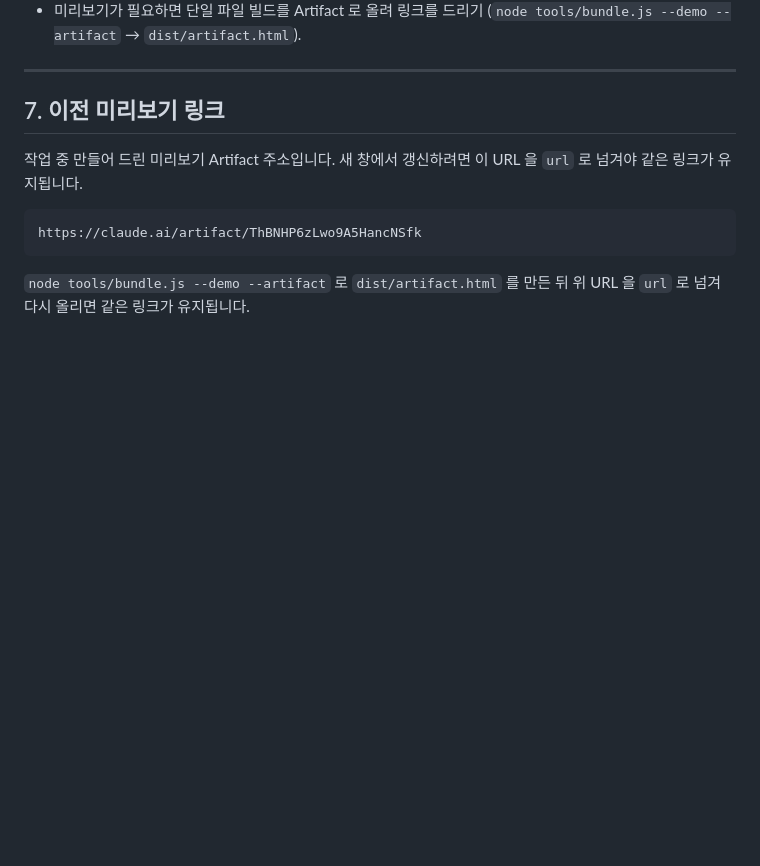
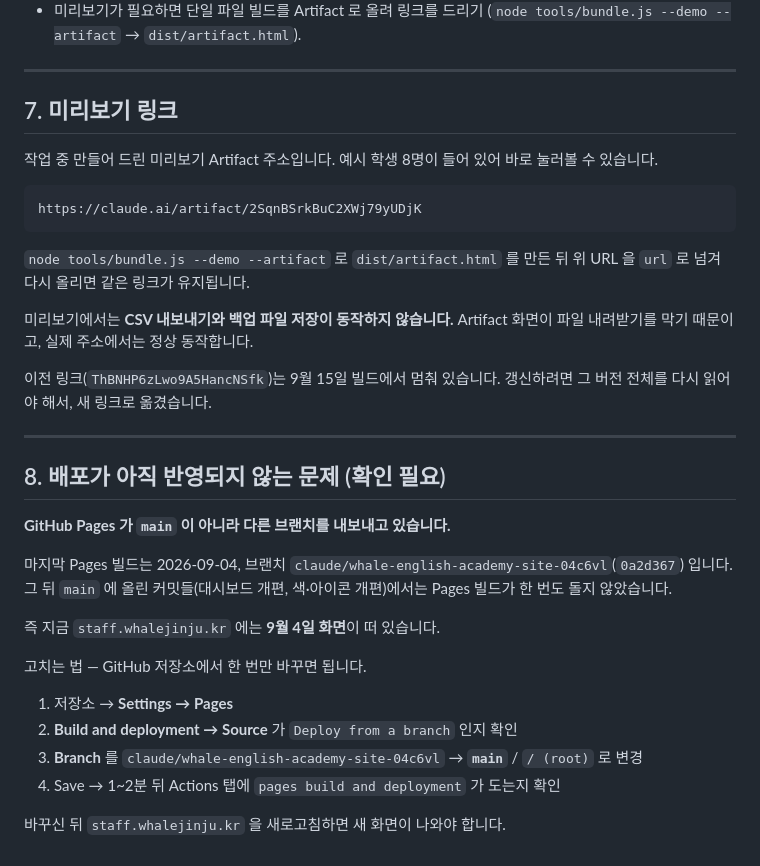
Before and after one commit to a28008005-sketch/gorae-homepage, a Markdown page: docs/작업-기록.md, the part around the change. Rendered like a GitHub page; blank space fills up the shorter version.

Commit message:
미리보기 링크 갱신 · Pages 배포가 main 을 안 보는 문제 기록
- 색·아이콘 개편판 미리보기를 새 Artifact 로 올리고 작업 기록의 기준 링크를 교체
- GitHub Pages 가 main 이 아니라 claude/whale-english-academy-site-04c6vl 을
  내보내고 있어, 9월 4일 이후 올린 변경이 staff.whalejinju.kr 에 반영되지 않는 상태.
  저장소 Settings → Pages 에서 브랜치를 main 으로 바꾸는 절차를 문서에 적음

Co-Authored-By: Claude Opus 5 <noreply@anthropic.com>
Claude-Session: https://claude.ai/code/session_018d5hHRYubEEyApr7u3UfWA

````diff
--- a/docs/작업-기록.md
+++ b/docs/작업-기록.md
@@ -184,13 +184,40 @@ Supabase 쪽 표는 `supabase/schema.sql` 하나이고, 설치 절차는 `docs/
 
 ---
 
-## 7. 이전 미리보기 링크
+## 7. 미리보기 링크
 
-작업 중 만들어 드린 미리보기 Artifact 주소입니다. 새 창에서 갱신하려면 이 URL 을 `url` 로 넘겨야 같은 링크가 유지됩니다.
+작업 중 만들어 드린 미리보기 Artifact 주소입니다. 예시 학생 8명이 들어 있어 바로 눌러볼 수 있습니다.
 
 ```
-https://claude.ai/artifact/ThBNHP6zLwo9A5HancNSfk
+https://claude.ai/artifact/2SqnBSrkBuC2XWj79yUDjK
 ```
 
 `node tools/bundle.js --demo --artifact` 로 `dist/artifact.html` 를 만든 뒤
 위 URL 을 `url` 로 넘겨 다시 올리면 같은 링크가 유지됩니다.
+
+미리보기에서는 **CSV 내보내기와 백업 파일 저장이 동작하지 않습니다.**
+Artifact 화면이 파일 내려받기를 막기 때문이고, 실제 주소에서는 정상 동작합니다.
+
+이전 링크(`ThBNHP6zLwo9A5HancNSfk`)는 9월 15일 빌드에서 멈춰 있습니다.
+갱신하려면 그 버전 전체를 다시 읽어야 해서, 새 링크로 옮겼습니다.
+
+---
+
+## 8. 배포가 아직 반영되지 않는 문제 (확인 필요)
+
+**GitHub Pages 가 `main` 이 아니라 다른 브랜치를 내보내고 있습니다.**
+
+마지막 Pages 빌드는 2026-09-04, 브랜치 `claude/whale-english-academy-site-04c6vl`(`0a2d367`)
+입니다. 그 뒤 `main` 에 올린 커밋들(대시보드 개편, 색·아이콘 개편)에서는
+Pages 빌드가 한 번도 돌지 않았습니다.
+
+즉 지금 `staff.whalejinju.kr` 에는 **9월 4일 화면**이 떠 있습니다.
+
+고치는 법 — GitHub 저장소에서 한 번만 바꾸면 됩니다.
+
+1. 저장소 → **Settings → Pages**
+2. **Build and deployment → Source** 가 `Deploy from a branch` 인지 확인
+3. **Branch** 를 `claude/whale-english-academy-site-04c6vl` → **`main`** / `/ (root)` 로 변경
+4. Save → 1~2분 뒤 Actions 탭에 `pages build and deployment` 가 도는지 확인
+
+바꾸신 뒤 `staff.whalejinju.kr` 을 새로고침하면 새 화면이 나와야 합니다.
````
